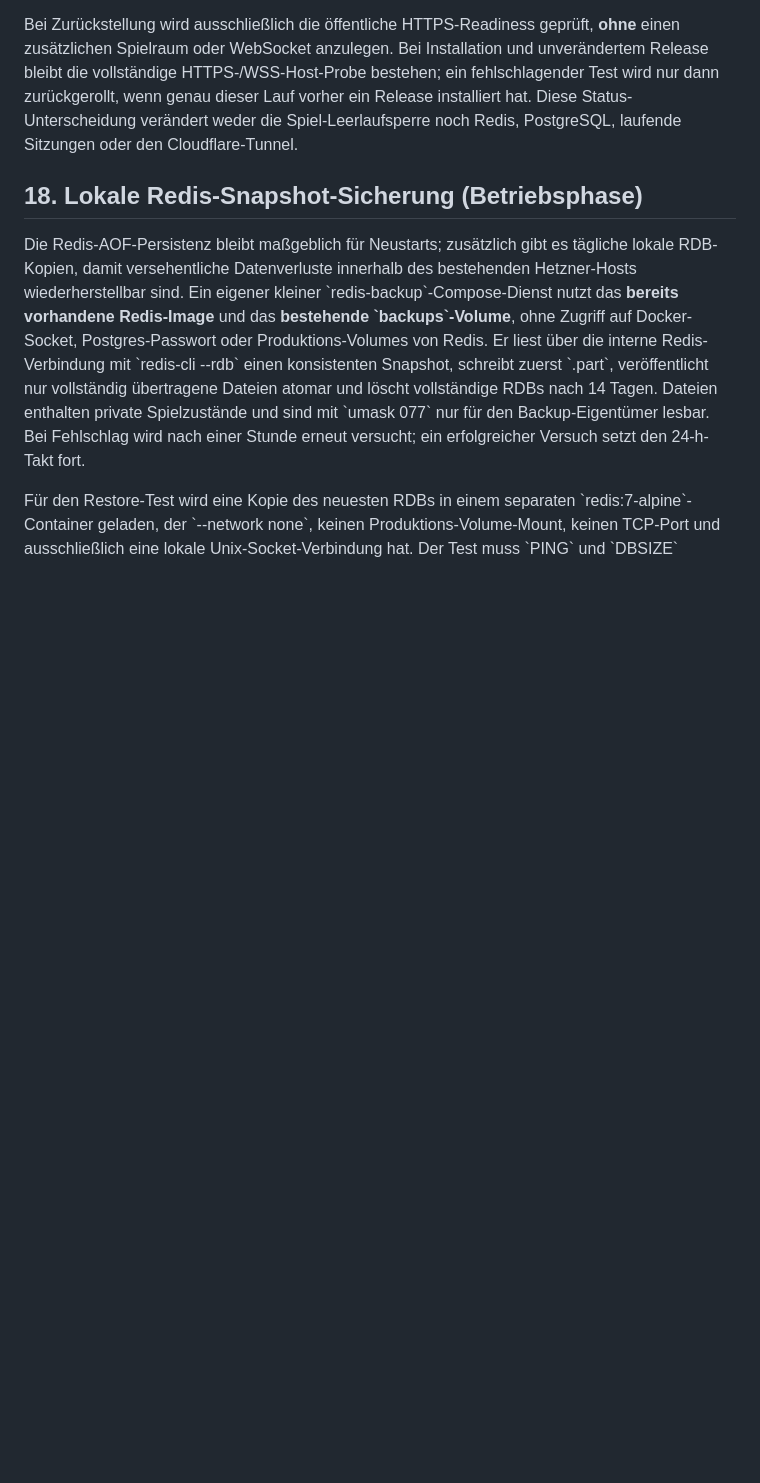
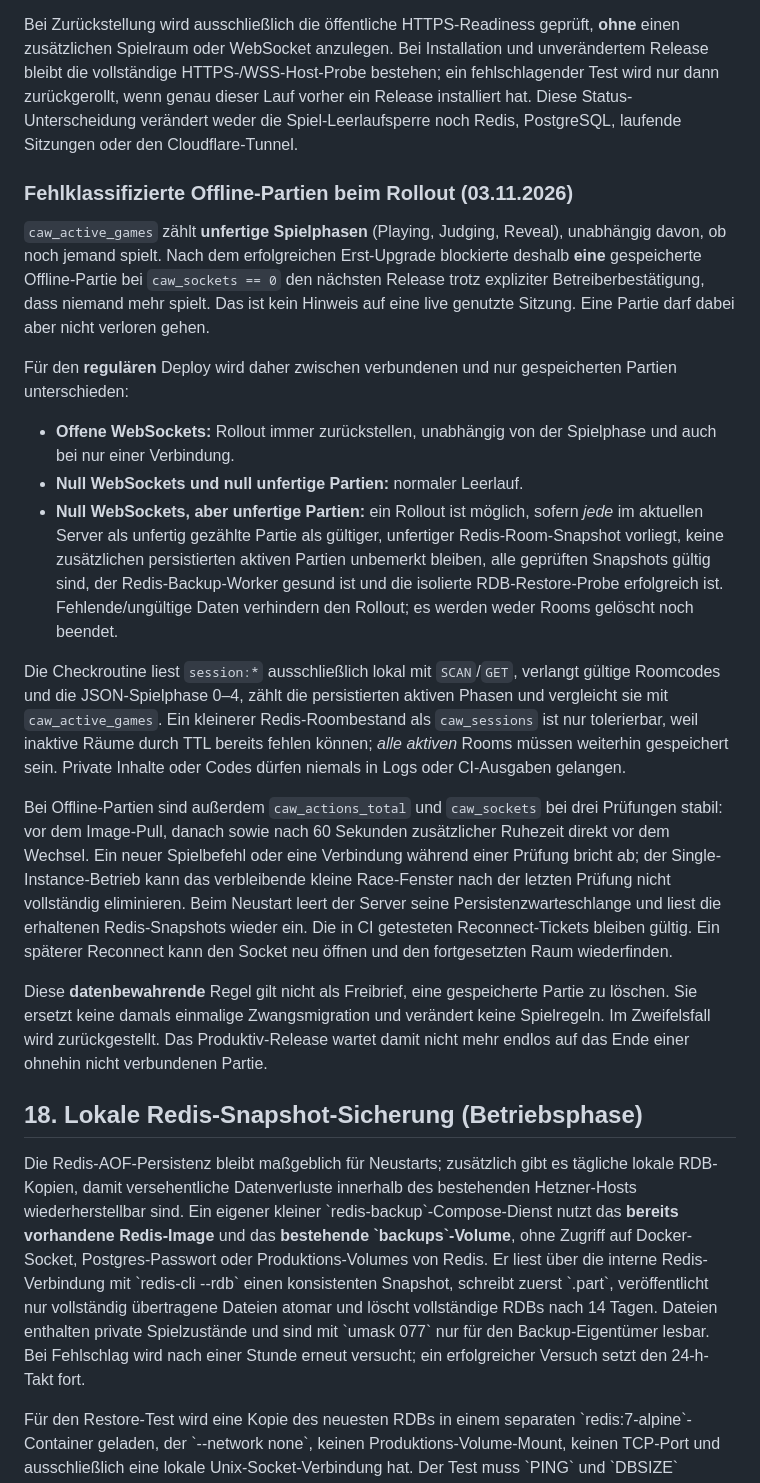
Before and after one commit to 0b-ivan/CAW, a Markdown page: docs/KONZEPT-CPP-BACKEND.md, the part around the change. Rendered like a GitHub page; blank space fills up the shorter version.

Commit message:
docs: permit resumable offline matches to deploy after verified persistence

```diff
--- a/docs/KONZEPT-CPP-BACKEND.md
+++ b/docs/KONZEPT-CPP-BACKEND.md
@@ -649,6 +649,54 @@ zurückgerollt, wenn genau dieser Lauf vorher ein Release installiert hat.
 Diese Status-Unterscheidung verändert weder die Spiel-Leerlaufsperre noch
 Redis, PostgreSQL, laufende Sitzungen oder den Cloudflare-Tunnel.
 
+### Fehlklassifizierte Offline-Partien beim Rollout (03.11.2026)
+
+`caw_active_games` zählt **unfertige Spielphasen** (Playing, Judging,
+Reveal), unabhängig davon, ob noch jemand spielt. Nach dem erfolgreichen
+Erst-Upgrade blockierte deshalb **eine** gespeicherte Offline-Partie bei
+`caw_sockets == 0` den nächsten Release trotz expliziter
+Betreiberbestätigung, dass niemand mehr spielt. Das ist kein Hinweis auf
+eine live genutzte Sitzung. Eine Partie darf dabei aber nicht verloren gehen.
+
+Für den **regulären** Deploy wird daher zwischen verbundenen und nur
+gespeicherten Partien unterschieden:
+
+- **Offene WebSockets:** Rollout immer zurückstellen, unabhängig von der
+  Spielphase und auch bei nur einer Verbindung.
+- **Null WebSockets und null unfertige Partien:** normaler Leerlauf.
+- **Null WebSockets, aber unfertige Partien:** ein Rollout ist möglich,
+  sofern *jede* im aktuellen Server als unfertig gezählte Partie als
+  gültiger, unfertiger Redis-Room-Snapshot vorliegt, keine zusätzlichen
+  persistierten aktiven Partien unbemerkt bleiben, alle geprüften
+  Snapshots gültig sind, der Redis-Backup-Worker gesund ist und die
+  isolierte RDB-Restore-Probe erfolgreich ist. Fehlende/ungültige Daten
+  verhindern den Rollout; es werden weder Rooms gelöscht noch beendet.
+
+Die Checkroutine liest `session:*` ausschließlich lokal mit `SCAN`/`GET`,
+verlangt gültige Roomcodes und die JSON-Spielphase 0–4, zählt die
+persistierten aktiven Phasen und vergleicht sie mit `caw_active_games`.
+Ein kleinerer Redis-Roombestand als `caw_sessions` ist nur tolerierbar,
+weil inaktive Räume durch TTL bereits fehlen können; *alle aktiven*
+Rooms müssen weiterhin gespeichert sein. Private Inhalte oder Codes
+dürfen niemals in Logs oder CI-Ausgaben gelangen.
+
+Bei Offline-Partien sind außerdem `caw_actions_total` und
+`caw_sockets` bei drei Prüfungen stabil: vor dem Image-Pull, danach
+sowie nach 60 Sekunden zusätzlicher Ruhezeit direkt vor dem Wechsel.
+Ein neuer Spielbefehl oder eine Verbindung während einer Prüfung
+bricht ab; der Single-Instance-Betrieb kann das verbleibende kleine
+Race-Fenster nach der letzten Prüfung nicht vollständig eliminieren.
+Beim Neustart leert der Server seine Persistenzwarteschlange und liest
+die erhaltenen Redis-Snapshots wieder ein. Die in CI getesteten
+Reconnect-Tickets bleiben gültig. Ein späterer Reconnect kann den
+Socket neu öffnen und den fortgesetzten Raum wiederfinden.
+
+Diese **datenbewahrende** Regel gilt nicht als Freibrief, eine
+gespeicherte Partie zu löschen. Sie ersetzt keine damals einmalige
+Zwangsmigration und verändert keine Spielregeln. Im Zweifelsfall
+wird zurückgestellt. Das Produktiv-Release wartet damit nicht mehr
+endlos auf das Ende einer ohnehin nicht verbundenen Partie.
+
 ## 18. Lokale Redis-Snapshot-Sicherung (Betriebsphase)
 
 Die Redis-AOF-Persistenz bleibt maßgeblich für Neustarts; zusätzlich gibt es
```
